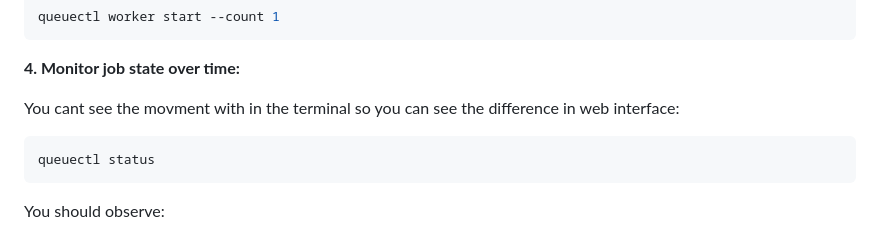
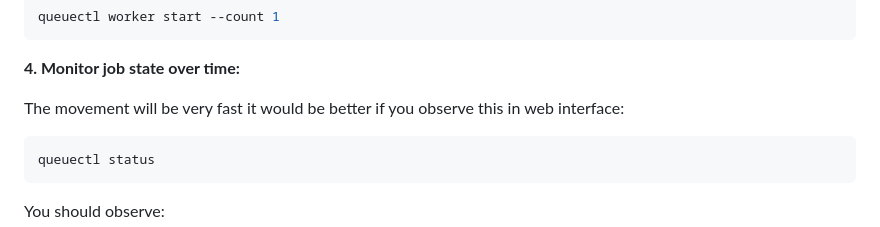
Before and after one commit to Rupeshkotha/Queuectl, a Markdown page: testing.md, the part around the change. Rendered like a GitHub page.

````diff
--- a/testing.md
+++ b/testing.md
@@ -380,7 +380,7 @@ queuectl worker start --count 1
 
 **4. Monitor job state over time:**
 
-You cant see the movment with in the terminal so you can see the difference in web interface:
+The movement will be very fast it would be better if you observe this in web interface:
 
 ```bash
 queuectl status
````
